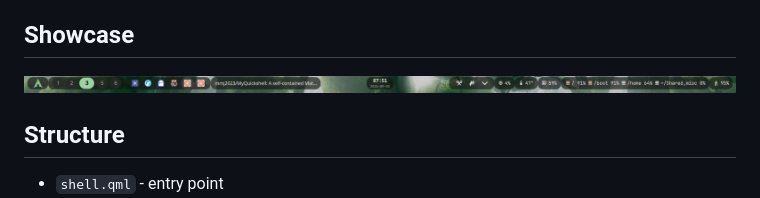
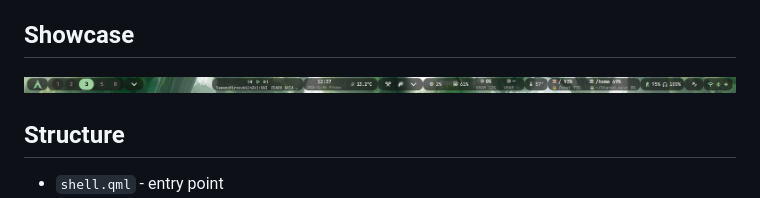
Before and after one commit to mmj2023/MyQuickshell, a Markdown page: README.md, the part around the change. Drawn GitHub-style; pictures changed too: assets/Mybar_showcase.png (added).

Commit message:
update project screenshot

```diff
--- a/README.md
+++ b/README.md
@@ -126,7 +126,7 @@ Copyright (C) 2026 mmj2023
 
 ## Showcase
 
-![MyQuickshell desktop bar showcase](assets/myBar_showcase.png)
+![MyQuickshell desktop bar showcase](assets/Mybar_showcase.png)
 
 ## Structure
 
```
